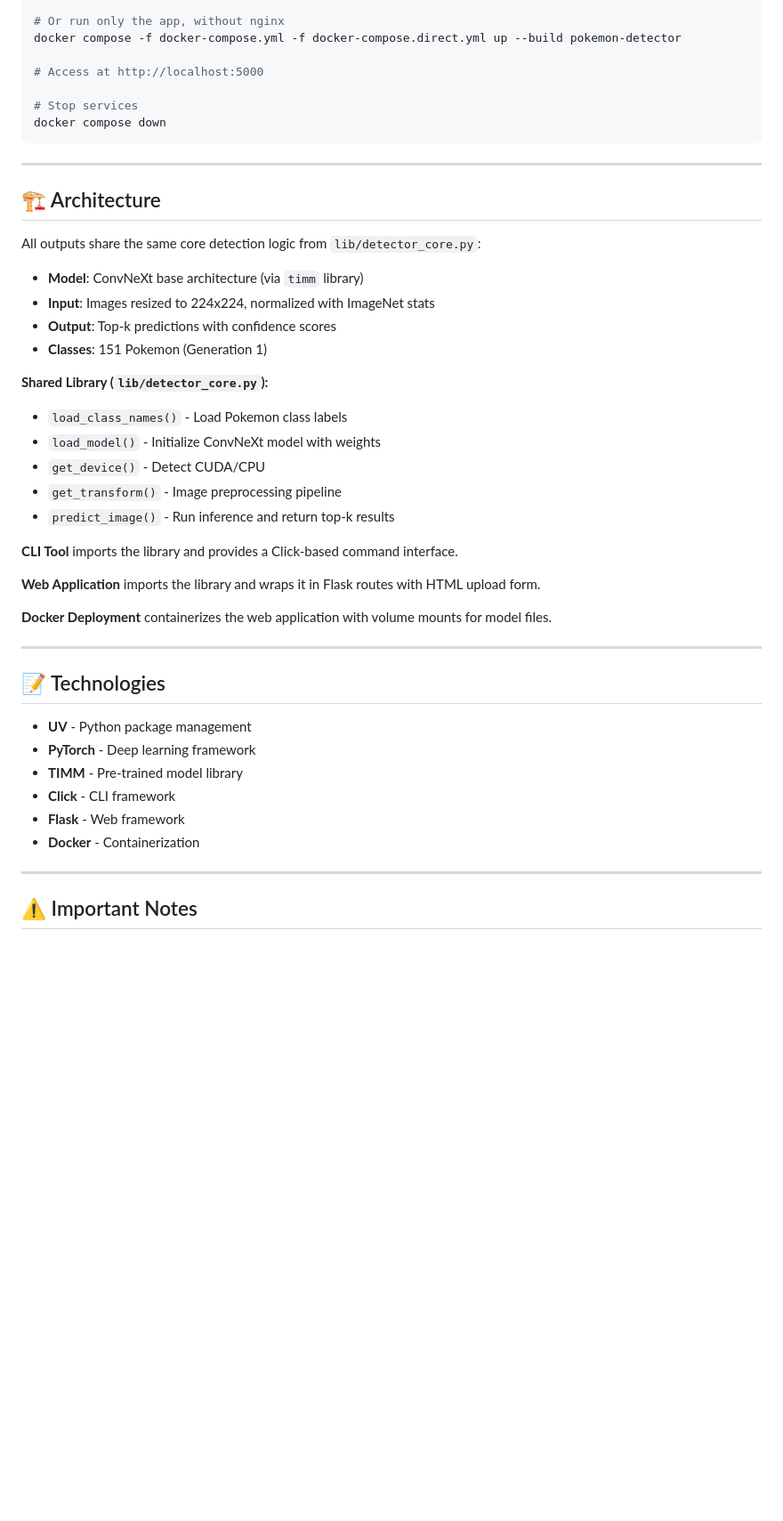
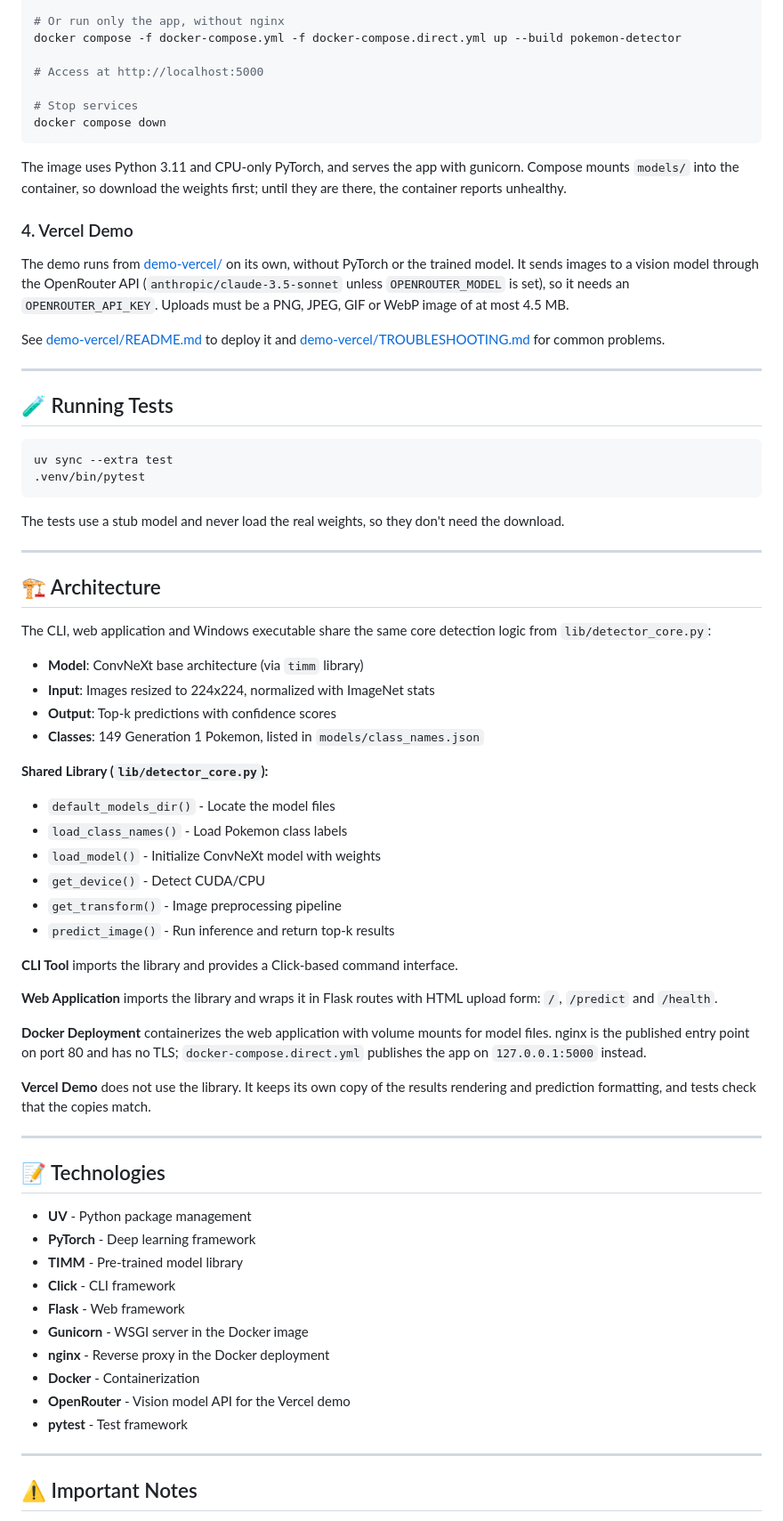
Before and after one commit to Jaynuke79/PokemonDetector, a Markdown page: README.md, the part around one of its changes. Shown at 89% size. Drawn GitHub-style; blank space fills up the shorter version.

````diff
--- a/README.md
+++ b/README.md
@@ -119,18 +147,38 @@ docker compose -f docker-compose.yml -f docker-compose.direct.yml up --build pok
 docker compose down
 ```
 
+The image uses Python 3.11 and CPU-only PyTorch, and serves the app with gunicorn. Compose mounts `models/` into the container, so download the weights first; until they are there, the container reports unhealthy.
+
+### 4. Vercel Demo
+
+The demo runs from [demo-vercel/](demo-vercel/) on its own, without PyTorch or the trained model. It sends images to a vision model through the OpenRouter API (`anthropic/claude-3.5-sonnet` unless `OPENROUTER_MODEL` is set), so it needs an `OPENROUTER_API_KEY`. Uploads must be a PNG, JPEG, GIF or WebP image of at most 4.5 MB.
+
+See [demo-vercel/README.md](demo-vercel/README.md) to deploy it and [demo-vercel/TROUBLESHOOTING.md](demo-vercel/TROUBLESHOOTING.md) for common problems.
+
+---
+
+## 🧪 Running Tests
+
+```bash
+uv sync --extra test
+.venv/bin/pytest
+```
+
+The tests use a stub model and never load the real weights, so they don't need the download.
+
 ---
 
 ## 🏗️ Architecture
 
-All outputs share the same core detection logic from `lib/detector_core.py`:
+The CLI, web application and Windows executable share the same core detection logic from `lib/detector_core.py`:
 
 - **Model**: ConvNeXt base architecture (via `timm` library)
 - **Input**: Images resized to 224x224, normalized with ImageNet stats
 - **Output**: Top-k predictions with confidence scores
-- **Classes**: 151 Pokemon (Generation 1)
+- **Classes**: 149 Generation 1 Pokemon, listed in `models/class_names.json`
 
 **Shared Library (`lib/detector_core.py`):**
+- `default_models_dir()` - Locate the model files
 - `load_class_names()` - Load Pokemon class labels
 - `load_model()` - Initialize ConvNeXt model with weights
 - `get_device()` - Detect CUDA/CPU
@@ -139,9 +187,11 @@ All outputs share the same core detection logic from `lib/detector_core.py`:
 
 **CLI Tool** imports the library and provides a Click-based command interface.
 
-**Web Application** imports the library and wraps it in Flask routes with HTML upload form.
+**Web Application** imports the library and wraps it in Flask routes with HTML upload form: `/`, `/predict` and `/health`.
 
-**Docker Deployment** containerizes the web application with volume mounts for model files.
+**Docker Deployment** containerizes the web application with volume mounts for model files. nginx is the published entry point on port 80 and has no TLS; `docker-compose.direct.yml` publishes the app on `127.0.0.1:5000` instead.
+
+**Vercel Demo** does not use the library. It keeps its own copy of the results rendering and prediction formatting, and tests check that the copies match.
 
 ---
 
@@ -152,7 +202,11 @@ All outputs share the same core detection logic from `lib/detector_core.py`:
 - **TIMM** - Pre-trained model library
 - **Click** - CLI framework
 - **Flask** - Web framework
+- **Gunicorn** - WSGI server in the Docker image
+- **nginx** - Reverse proxy in the Docker deployment
 - **Docker** - Containerization
+- **OpenRouter** - Vision model API for the Vercel demo
+- **pytest** - Test framework
 
 ---
 
````
Also changed, not shown: other parts of README.md (+55 -28 lines).
